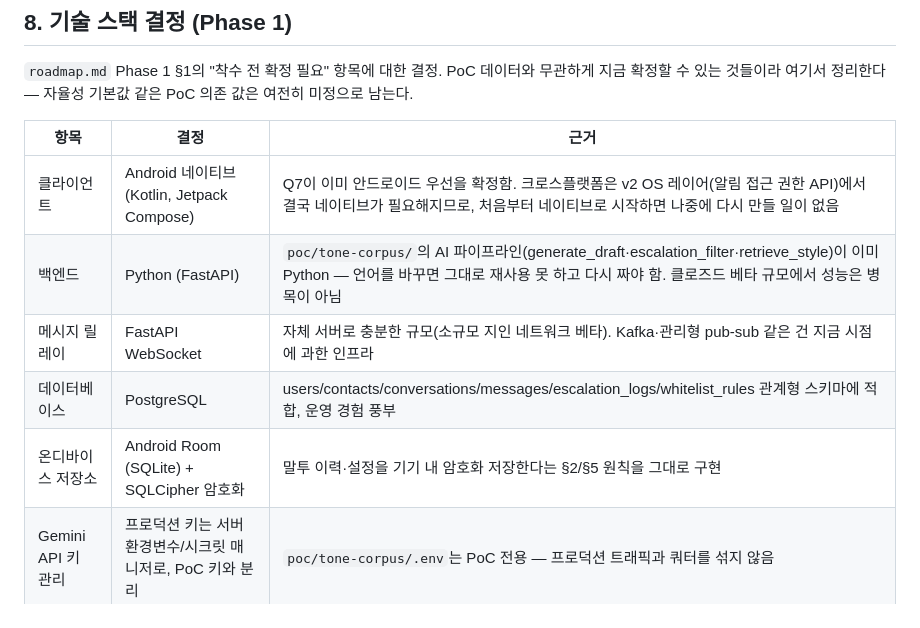
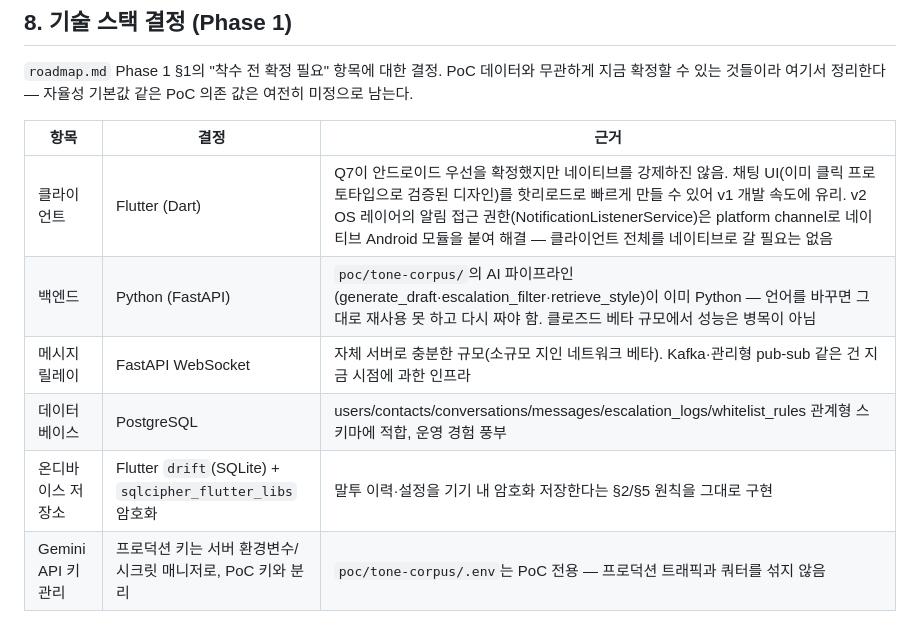
Before and after one commit to o0kuma/hikikomori, a Markdown page: docs/tech-design.md, the part around the change. GitHub-like rendering.

```diff
--- a/docs/tech-design.md
+++ b/docs/tech-design.md
@@ -111,11 +111,11 @@ v1에서는 커스텀 모델을 새로 학습하지 않는다. 대신 **검색
 
 | 항목 | 결정 | 근거 |
 |---|---|---|
-| 클라이언트 | Android 네이티브 (Kotlin, Jetpack Compose) | Q7이 이미 안드로이드 우선을 확정함. 크로스플랫폼은 v2 OS 레이어(알림 접근 권한 API)에서 결국 네이티브가 필요해지므로, 처음부터 네이티브로 시작하면 나중에 다시 만들 일이 없음 |
+| 클라이언트 | Flutter (Dart) | Q7이 안드로이드 우선을 확정했지만 네이티브를 강제하진 않음. 채팅 UI(이미 클릭 프로토타입으로 검증된 디자인)를 핫리로드로 빠르게 만들 수 있어 v1 개발 속도에 유리. v2 OS 레이어의 알림 접근 권한(NotificationListenerService)은 platform channel로 네이티브 Android 모듈을 붙여 해결 — 클라이언트 전체를 네이티브로 갈 필요는 없음 |
 | 백엔드 | Python (FastAPI) | `poc/tone-corpus/`의 AI 파이프라인(generate_draft·escalation_filter·retrieve_style)이 이미 Python — 언어를 바꾸면 그대로 재사용 못 하고 다시 짜야 함. 클로즈드 베타 규모에서 성능은 병목이 아님 |
 | 메시지 릴레이 | FastAPI WebSocket | 자체 서버로 충분한 규모(소규모 지인 네트워크 베타). Kafka·관리형 pub-sub 같은 건 지금 시점에 과한 인프라 |
 | 데이터베이스 | PostgreSQL | users/contacts/conversations/messages/escalation_logs/whitelist_rules 관계형 스키마에 적합, 운영 경험 풍부 |
-| 온디바이스 저장소 | Android Room (SQLite) + SQLCipher 암호화 | 말투 이력·설정을 기기 내 암호화 저장한다는 §2/§5 원칙을 그대로 구현 |
+| 온디바이스 저장소 | Flutter `drift`(SQLite) + `sqlcipher_flutter_libs` 암호화 | 말투 이력·설정을 기기 내 암호화 저장한다는 §2/§5 원칙을 그대로 구현 |
 | Gemini API 키 관리 | 프로덕션 키는 서버 환경변수/시크릿 매니저로, PoC 키와 분리 | `poc/tone-corpus/.env`는 PoC 전용 — 프로덕션 트래픽과 쿼터를 섞지 않음 |
 
 이 표 밖의 결정(자율성 기본값, 화이트리스트 기본 주제, 신뢰 UX 문구)은 `roadmap.md` Phase 1 §3에
```
Also changed, not shown: AGENTS.md (+2 -2 lines), docs/roadmap.md (+3 -3 lines).
